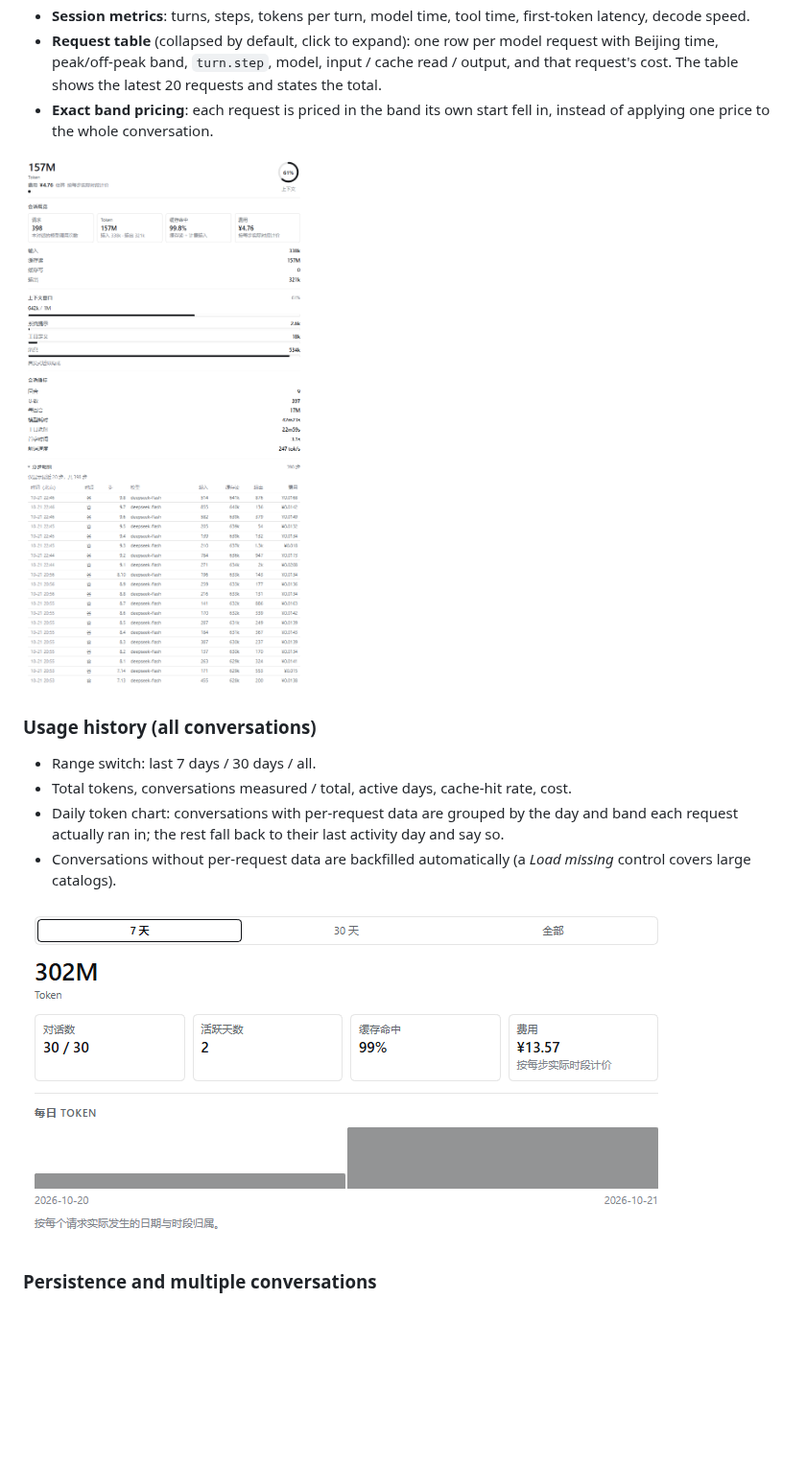
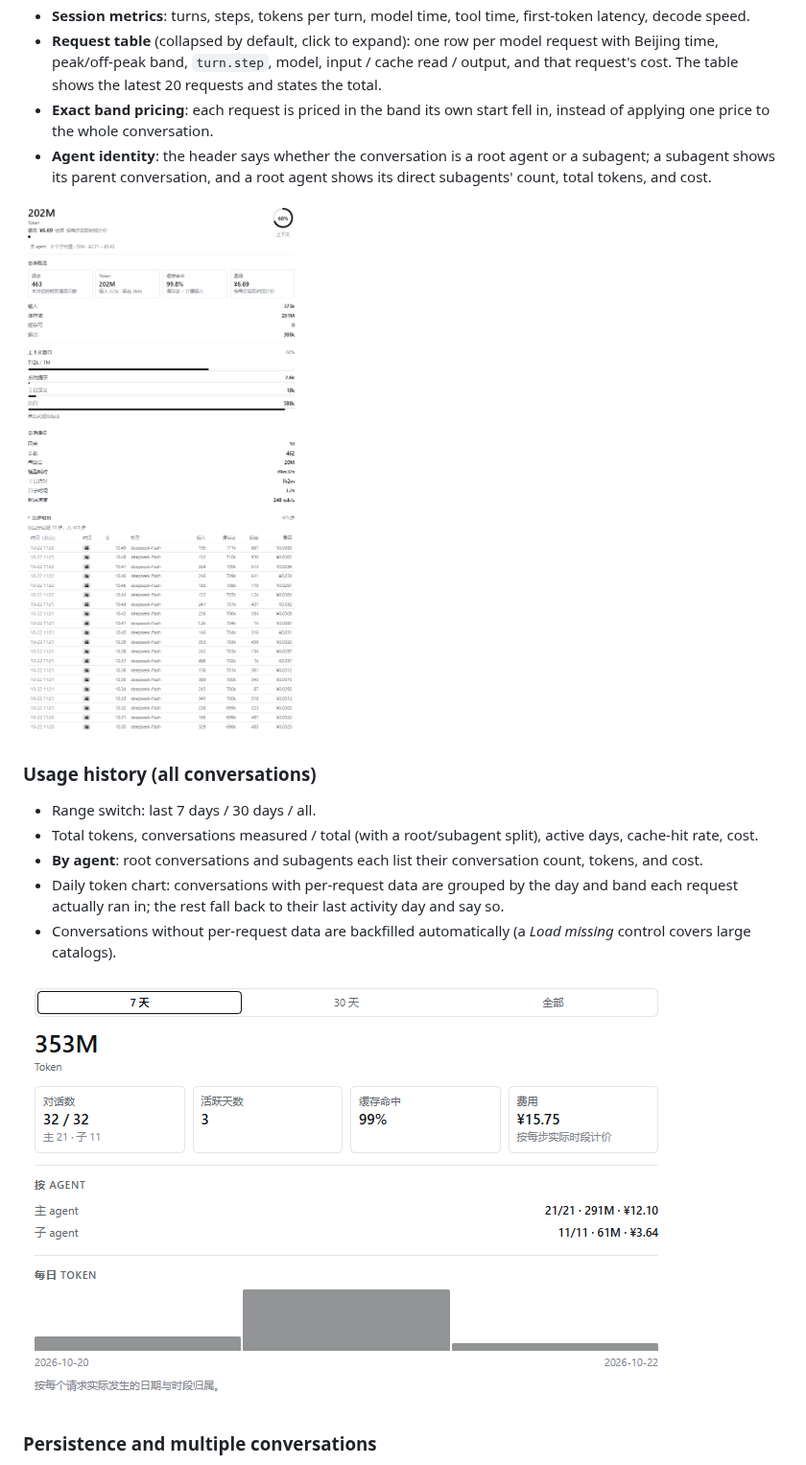
Before and after one commit to Lyoko-Jeremie/dsh-plugin-usage-insights, a Markdown page: README.EN.md, the part around one of its changes. Shown at 96% size. Rendered like a GitHub page; pictures changed too: assets/history.png, assets/panel-requests.png; blank space fills up the shorter version.

```diff
--- a/README.EN.md
+++ b/README.EN.md
@@ -28,13 +28,19 @@ The plugin adds two right-Sidebar pages.
   request's cost. The table shows the latest 20 requests and states the total.
 - **Exact band pricing**: each request is priced in the band its own start fell in, instead
   of applying one price to the whole conversation.
+- **Agent identity**: the header says whether the conversation is a root agent or a
+  subagent; a subagent shows its parent conversation, and a root agent shows its direct
+  subagents' count, total tokens, and cost.
 
 ![Request table](assets/panel-requests.png)
 
 ### Usage history (all conversations)
 
 - Range switch: last 7 days / 30 days / all.
-- Total tokens, conversations measured / total, active days, cache-hit rate, cost.
+- Total tokens, conversations measured / total (with a root/subagent split), active days,
+  cache-hit rate, cost.
+- **By agent**: root conversations and subagents each list their conversation count, tokens,
+  and cost.
 - Daily token chart: conversations with per-request data are grouped by the day and band
   each request actually ran in; the rest fall back to their last activity day and say so.
 - Conversations without per-request data are backfilled automatically (a *Load missing*
```
Also changed, not shown: other parts of README.EN.md (+31 -1 lines), README.md (+18 -2 lines), assets/panel.png, 13 other files.
